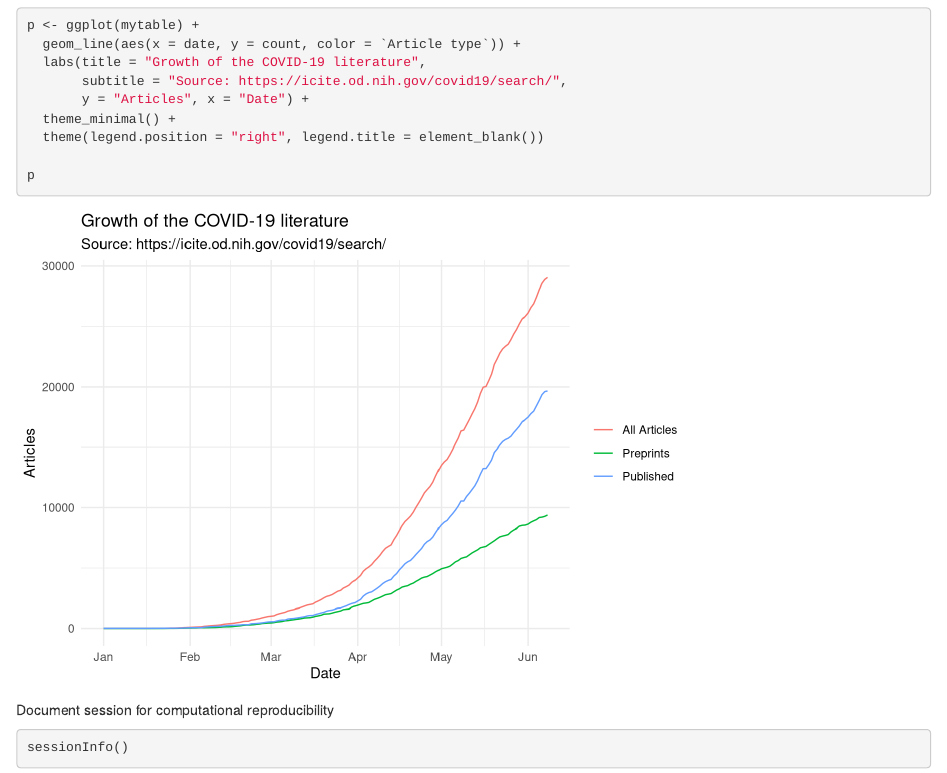
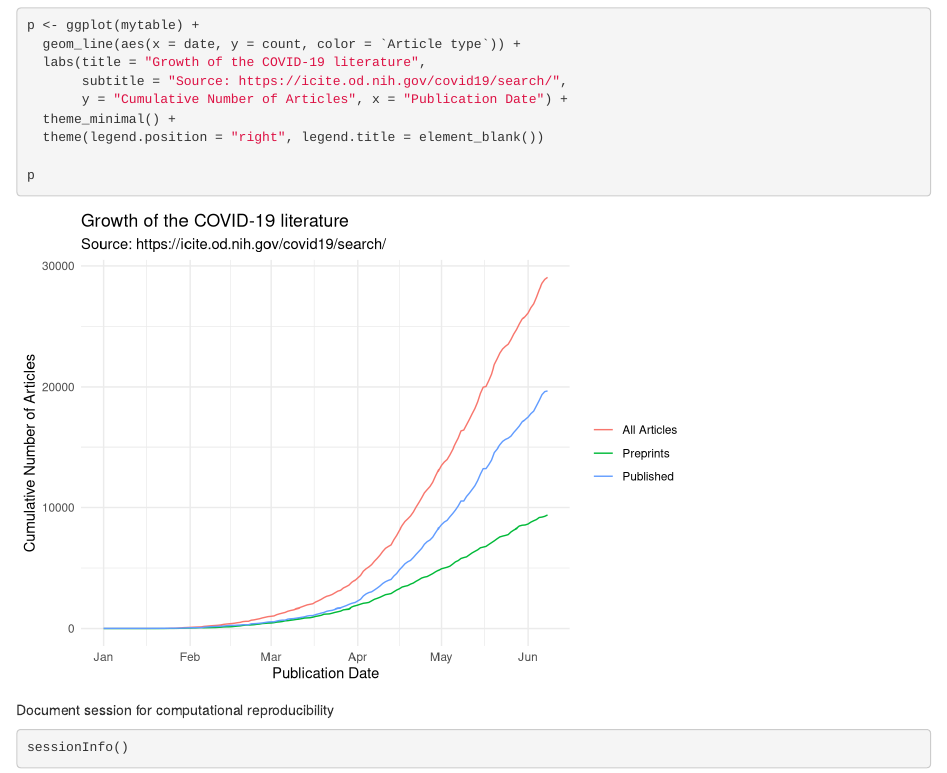
Before and after one commit to jperkel/covidlit, an R Markdown document (covidlit.Rmd): the page in a window 1100 px wide, from 2890 px down. Rendered offline with R 4.5, knitr and Pandoc, with nearby package versions.

Commit message:
Update chart axis labels

```diff
--- a/covidlit.Rmd
+++ b/covidlit.Rmd
@@ -85,7 +85,7 @@ p <- ggplot(mytable) +
   geom_line(aes(x = date, y = count, color = `Article type`)) +
   labs(title = "Growth of the COVID-19 literature",
        subtitle = "Source: https://icite.od.nih.gov/covid19/search/",
-       y = "Articles", x = "Date") +
+       y = "Cumulative Number of Articles", x = "Publication Date") +
   theme_minimal() +
   theme(legend.position = "right", legend.title = element_blank())
 
```
